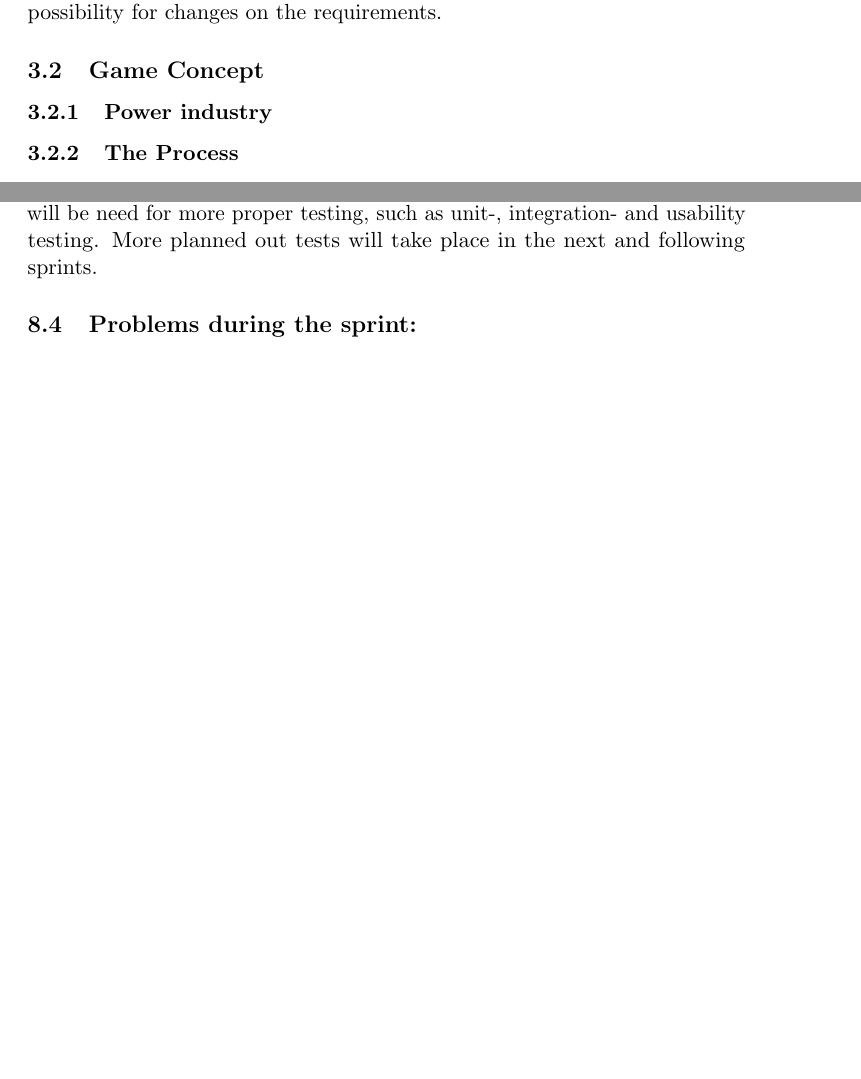
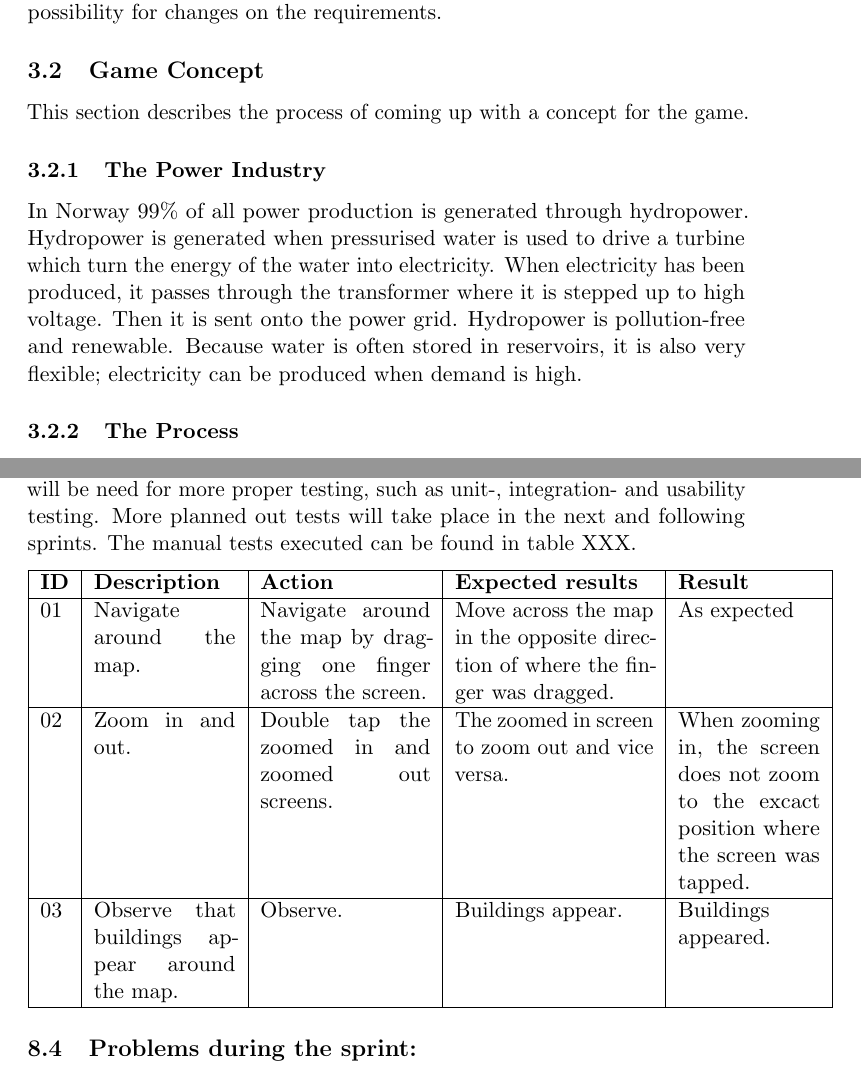
Before and after one commit to kpro-gr10/report, a LaTeX document (main.tex, which reads phases/sprint1.tex, preliminaryStudies/concept.tex): two parts of pages 23 and 58 of 66, joined at a grey line, cut so that both start at the same text, the shorter picture padded with empty space. Compiled offline with pdfLaTeX.

Commit message:
Added info on the power industry

```diff
--- a/phases/sprint1.tex
+++ b/phases/sprint1.tex
@@ -82,7 +82,18 @@ handles input events from the HTML objects.
 
 \subsection{Testing}
 
-There has been minimal testing in the first sprint. Much time has been spent getting to know the programming tools to be used and the focus has been on creating a base for further programming as well as something more visual to show the customer, as opposed to planning tests to be executed. The testing that has been carried out has been manual testing as well as debugging using Android Debug Monitor. The manual testing has been carried out in parallell with programming using an actual Android phone as well as Android Virtual Device. Android Virtual Device is an emulator configuration that lets one model an actual device by defining hardware and software options to be emulated. This approach has been sufficient for the first sprint, but as the amount of code grows and more logic is added there will be need for more proper testing, such as unit-, integration- and usability testing. More planned out tests will take place in the next and following sprints.
+There has been minimal testing in the first sprint. Much time has been spent getting to know the programming tools to be used and the focus has been on creating a base for further programming as well as something more visual to show the customer, as opposed to planning tests to be executed. The testing that has been carried out has been manual testing as well as debugging using Android Debug Monitor. The manual testing has been carried out in parallell with programming using an actual Android phone as well as Android Virtual Device. Android Virtual Device is an emulator configuration that lets one model an actual device by defining hardware and software options to be emulated. This approach has been sufficient for the first sprint, but as the amount of code grows and more logic is added there will be need for more proper testing, such as unit-, integration- and usability testing. More planned out tests will take place in the next and following sprints. The manual tests executed can be found in table XXX.
+
+\begin{tabular}{| l | p{2.5cm} | p{3cm} | p{3.5cm} | p{2.5cm} |}
+	\hline
+	{\bf ID} & {\bf Description} & {\bf Action} & {\bf Expected results} & {\bf Result} \\ \hline
+
+	01 & Navigate around the map. & Navigate around the map by dragging one finger across the screen. & Move across the map in the opposite direction of where the finger was dragged. & As expected \\ \hline
+
+	02 & Zoom in and out. & Double tap the zoomed in and zoomed out screens. & The zoomed in screen to zoom out and vice versa. & When zooming in, the screen does not zoom to the excact position where the screen was tapped. \\ \hline
+
+	03 & Observe that buildings appear around the map. & Observe. & Buildings appear. & Buildings appeared. \\ \hline
+\end{tabular}
 
 \subsection{Problems during the sprint:}
 In the start of this sprint we had a major problem that many of the group members was ill or
--- a/preliminaryStudies/concept.tex
+++ b/preliminaryStudies/concept.tex
@@ -1,6 +1,10 @@
 \subsection{Game Concept}
 
-\subsubsection{Power industry} % Have the customer help us with this?
+This section describes the process of coming up with a concept for the game.
+
+\subsubsection{The Power Industry}
+
+In Norway 99\% of all power production is generated through hydropower. Hydropower is generated when pressurised water is used to drive a turbine which turn the energy of the water into electricity. When electricity has been produced, it passes through the transformer where it is stepped up to high voltage. Then it is sent onto the power grid. Hydropower is pollution-free and renewable. Because water is often stored in reservoirs, it is also very flexible; electricity can be produced when demand is high.
 
 \subsubsection{The Process}
 
```
Also changed, not shown: introduction/stakeholders.tex (+3 -3 lines), projectplanManagement/quality_assurance.tex (+1 -3 lines), preliminaryStudies/concept.tex (2 more changed lines).
